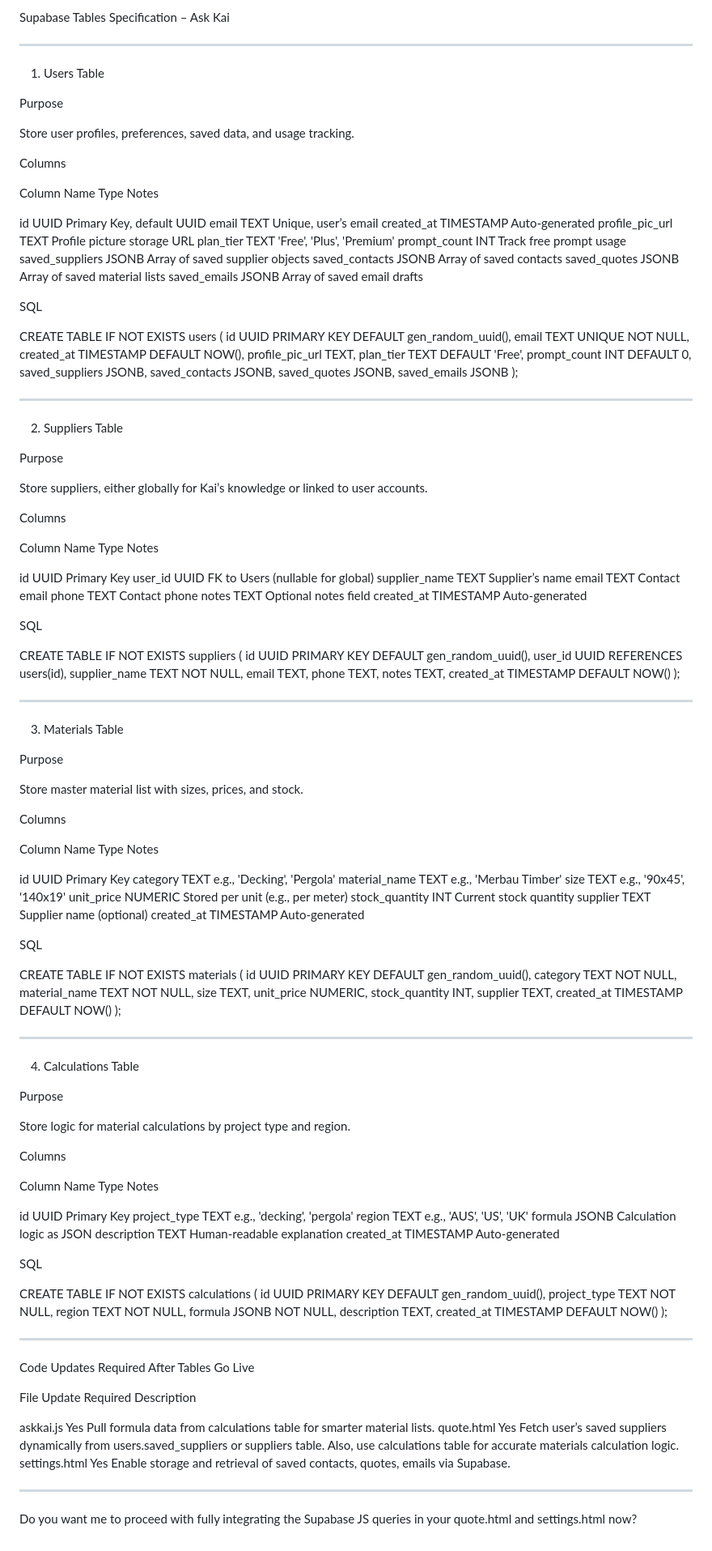
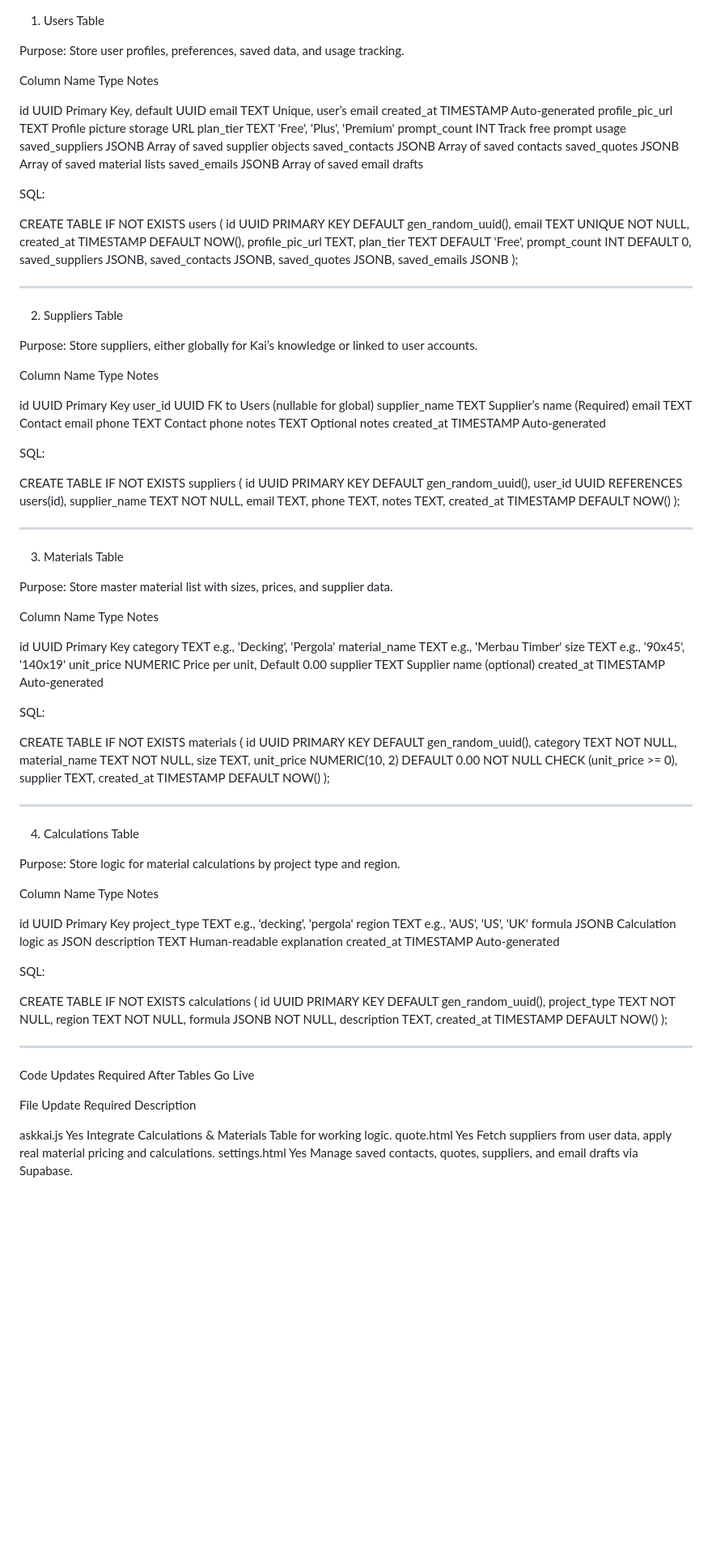
Before and after one commit to Kaymarconstruction/ask-kai, a Markdown page: tables.md, the part around the change. Shown at 81% size. Rendered like a GitHub page; blank space fills up the shorter version.

```diff
--- a/tables.md
+++ b/tables.md
@@ -1,15 +1,7 @@
-Supabase Tables Specification – Ask Kai
-
-
----
-
 1. Users Table
 
-Purpose
-
+Purpose:
 Store user profiles, preferences, saved data, and usage tracking.
-
-Columns
 
 Column Name	Type	Notes
 
@@ -25,7 +17,7 @@ saved_quotes	JSONB	Array of saved material lists
 saved_emails	JSONB	Array of saved email drafts
 
 
-SQL
+SQL:
 
 CREATE TABLE IF NOT EXISTS users (
     id UUID PRIMARY KEY DEFAULT gen_random_uuid(),
@@ -45,24 +37,21 @@ CREATE TABLE IF NOT EXISTS users (
 
 2. Suppliers Table
 
-Purpose
-
+Purpose:
 Store suppliers, either globally for Kai’s knowledge or linked to user accounts.
-
-Columns
 
 Column Name	Type	Notes
 
 id	UUID	Primary Key
 user_id	UUID	FK to Users (nullable for global)
-supplier_name	TEXT	Supplier’s name
+supplier_name	TEXT	Supplier’s name (Required)
 email	TEXT	Contact email
 phone	TEXT	Contact phone
-notes	TEXT	Optional notes field
+notes	TEXT	Optional notes
 created_at	TIMESTAMP	Auto-generated
 
 
-SQL
+SQL:
 
 CREATE TABLE IF NOT EXISTS suppliers (
     id UUID PRIMARY KEY DEFAULT gen_random_uuid(),
@@ -79,11 +68,8 @@ CREATE TABLE IF NOT EXISTS suppliers (
 
 3. Materials Table
 
-Purpose
-
-Store master material list with sizes, prices, and stock.
-
-Columns
+Purpose:
+Store master material list with sizes, prices, and supplier data.
 
 Column Name	Type	Notes
 
@@ -91,21 +77,19 @@ id	UUID	Primary Key
 category	TEXT	e.g., 'Decking', 'Pergola'
 material_name	TEXT	e.g., 'Merbau Timber'
 size	TEXT	e.g., '90x45', '140x19'
-unit_price	NUMERIC	Stored per unit (e.g., per meter)
-stock_quantity	INT	Current stock quantity
+unit_price	NUMERIC	Price per unit, Default 0.00
 supplier	TEXT	Supplier name (optional)
 created_at	TIMESTAMP	Auto-generated
 
 
-SQL
+SQL:
 
 CREATE TABLE IF NOT EXISTS materials (
     id UUID PRIMARY KEY DEFAULT gen_random_uuid(),
     category TEXT NOT NULL,
     material_name TEXT NOT NULL,
     size TEXT,
-    unit_price NUMERIC,
-    stock_quantity INT,
+    unit_price NUMERIC(10, 2) DEFAULT 0.00 NOT NULL CHECK (unit_price >= 0),
     supplier TEXT,
     created_at TIMESTAMP DEFAULT NOW()
 );
@@ -115,11 +99,8 @@ CREATE TABLE IF NOT EXISTS materials (
 
 4. Calculations Table
 
-Purpose
-
+Purpose:
 Store logic for material calculations by project type and region.
-
-Columns
 
 Column Name	Type	Notes
 
@@ -131,7 +112,7 @@ description	TEXT	Human-readable explanation
 created_at	TIMESTAMP	Auto-generated
 
 
-SQL
+SQL:
 
 CREATE TABLE IF NOT EXISTS calculations (
     id UUID PRIMARY KEY DEFAULT gen_random_uuid(),
@@ -149,12 +130,6 @@ Code Updates Required After Tables Go Live
 
 File	Update Required	Description
 
-askkai.js	Yes	Pull formula data from calculations table for smarter material lists.
-quote.html	Yes	Fetch user’s saved suppliers dynamically from users.saved_suppliers or suppliers table. Also, use calculations table for accurate materials calculation logic.
-settings.html	Yes	Enable storage and retrieval of saved contacts, quotes, emails via Supabase.
-
-
-
----
-
-Do you want me to proceed with fully integrating the Supabase JS queries in your quote.html and settings.html now?
+askkai.js	Yes	Integrate Calculations & Materials Table for working logic.
+quote.html	Yes	Fetch suppliers from user data, apply real material pricing and calculations.
+settings.html	Yes	Manage saved contacts, quotes, suppliers, and email drafts via Supabase.
```
